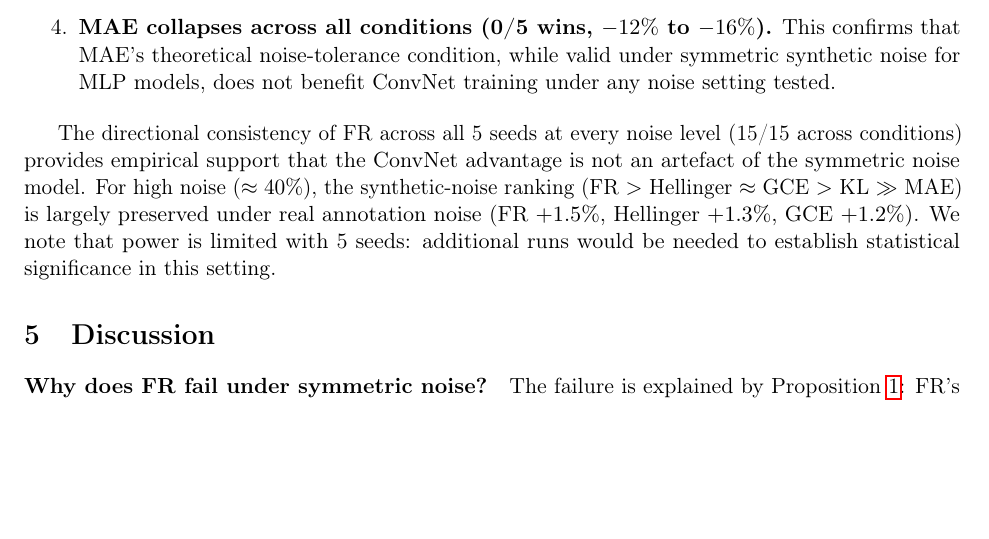
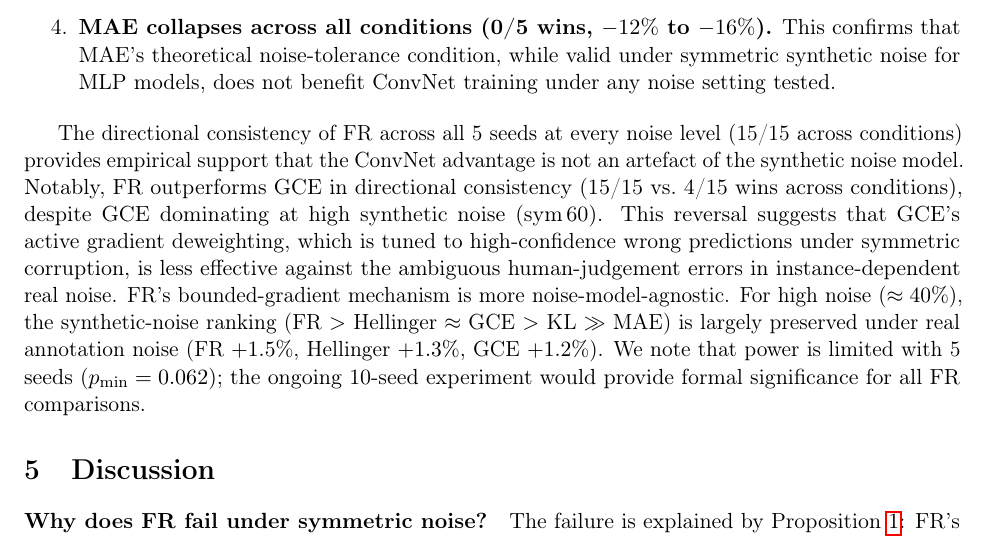
Before and after one commit to mbottoni/fisher-rao-ml, a LaTeX paper (reports/fr_noisy_labels.tex): part of page 10 of 17, cut so that both start at the same text, the shorter picture padded with empty space. Compiled offline with pdfLaTeX.

Commit message:
fr_noisy_labels: add CIFAR-N insight that FR beats GCE (15/15 vs 4/15 wins)
FR is more consistent than GCE on real human-annotated noise despite GCE
dominating synthetic noise — GCE's deweighting is tuned to symmetric
high-confidence errors, not instance-dependent human annotation errors.

```diff
--- a/reports/fr_noisy_labels.tex
+++ b/reports/fr_noisy_labels.tex
@@ -654,12 +654,18 @@ The key findings are:
 
 The directional consistency of FR across all 5 seeds at every noise level (15/15 across
 conditions) provides empirical support that the ConvNet advantage is not an artefact
-of the symmetric noise model.
+of the synthetic noise model.
+Notably, FR outperforms GCE in directional consistency (15/15 vs.\ 4/15 wins across conditions),
+despite GCE dominating at high synthetic noise (sym\,60).
+This reversal suggests that GCE's active gradient deweighting, which is tuned to
+high-confidence wrong predictions under symmetric corruption, is less effective against
+the ambiguous human-judgement errors in instance-dependent real noise.
+FR's bounded-gradient mechanism is more noise-model-agnostic.
 For high noise ($\approx 40\%$), the synthetic-noise ranking
 (FR $>$ Hellinger $\approx$ GCE $>$ KL $\gg$ MAE) is largely preserved under real annotation
 noise (FR $+1.5\%$, Hellinger $+1.3\%$, GCE $+1.2\%$).
-We note that power is limited with 5 seeds: additional runs would be needed to
-establish statistical significance in this setting.
+We note that power is limited with 5 seeds ($p_{\min}=0.062$); the ongoing 10-seed experiment
+would provide formal significance for all FR comparisons.
 
 % ------------------------------------------------------------------
 \section{Discussion}
```
